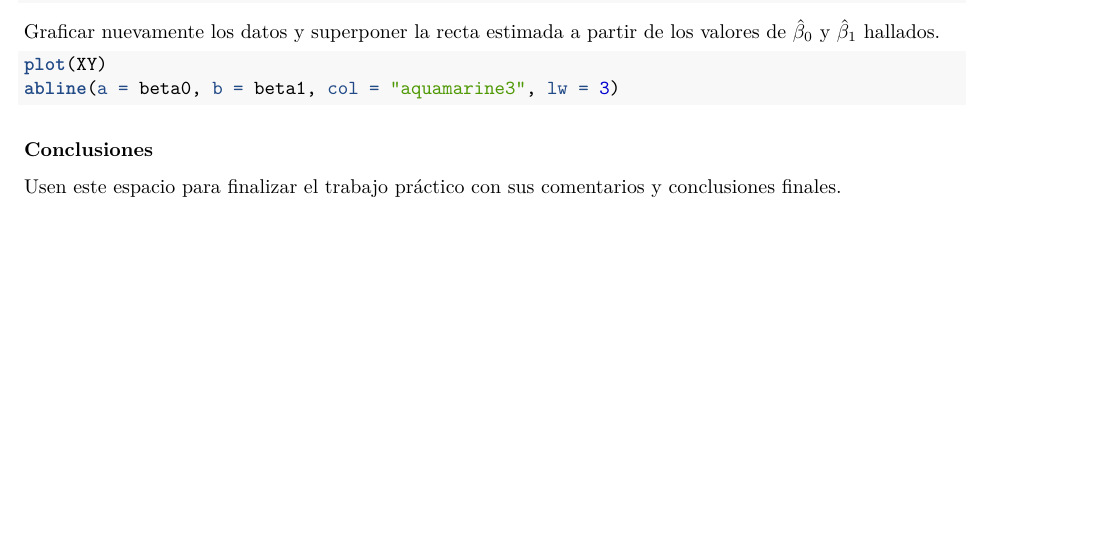
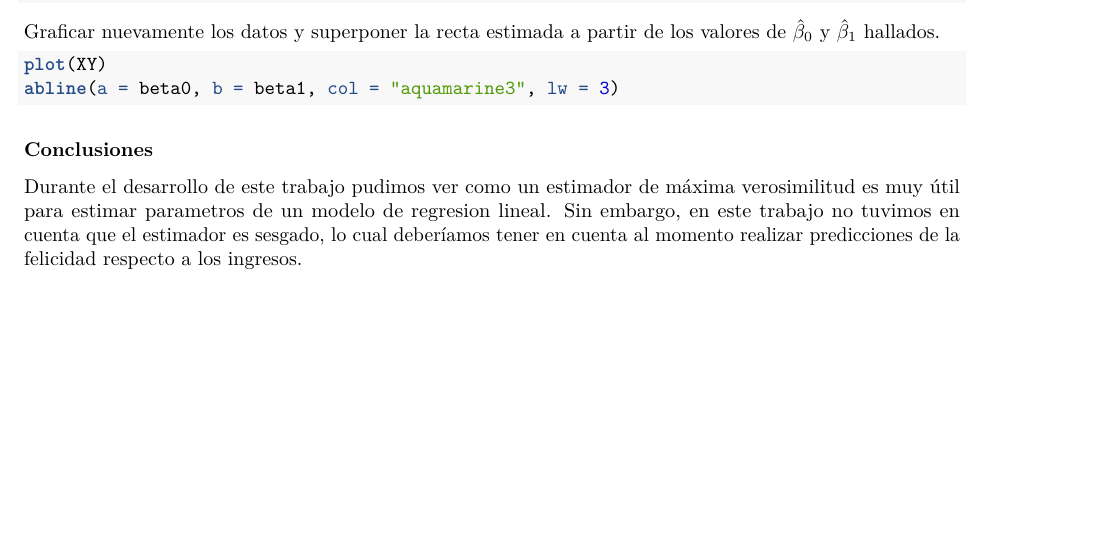
Before and after one commit to salluzziluca/proba, an R Markdown document (EnunciadoTP1.Rmd): part of page 3 of 3, cut so that both start at the same text. Rendered offline with R 4.5, knitr and Pandoc, then LaTeX, with nearby package versions; the code chunks are not run, so their results and figures are left out.

Commit message:
agrego conclu

```diff
--- a/EnunciadoTP1.Rmd
+++ b/EnunciadoTP1.Rmd
@@ -134,4 +134,4 @@ abline(a = beta0, b = beta1, col = "aquamarine3", lw = 3)
 
 ### Conclusiones
 
-Usen este espacio para finalizar el trabajo práctico con sus comentarios y conclusiones finales.
+Durante el desarrollo de este trabajo pudimos ver como un estimador de máxima verosimilitud es muy útil para estimar parametros de un modelo de regresion lineal. Sin embargo, en este trabajo no tuvimos en cuenta que el estimador es sesgado, lo cual deberíamos tener en cuenta al momento realizar predicciones de la felicidad respecto a los ingresos.
```
